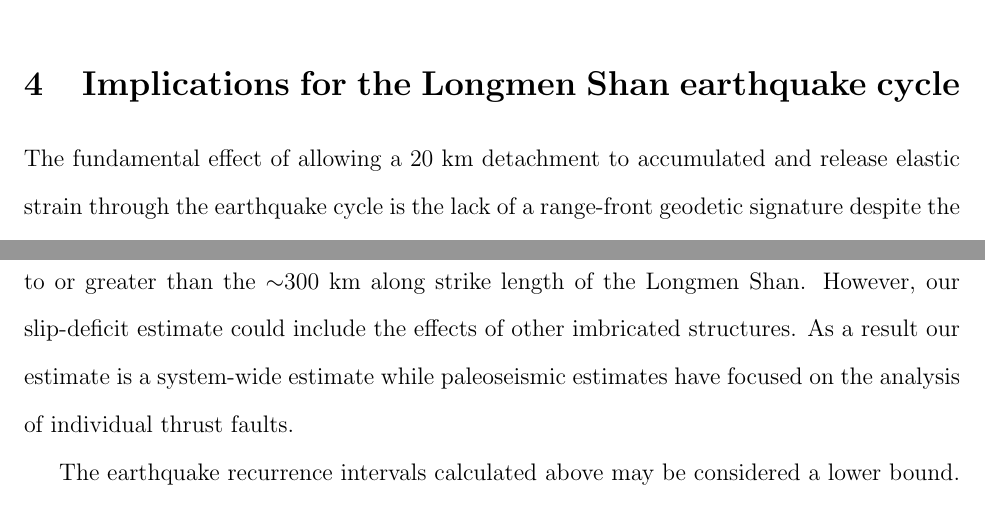
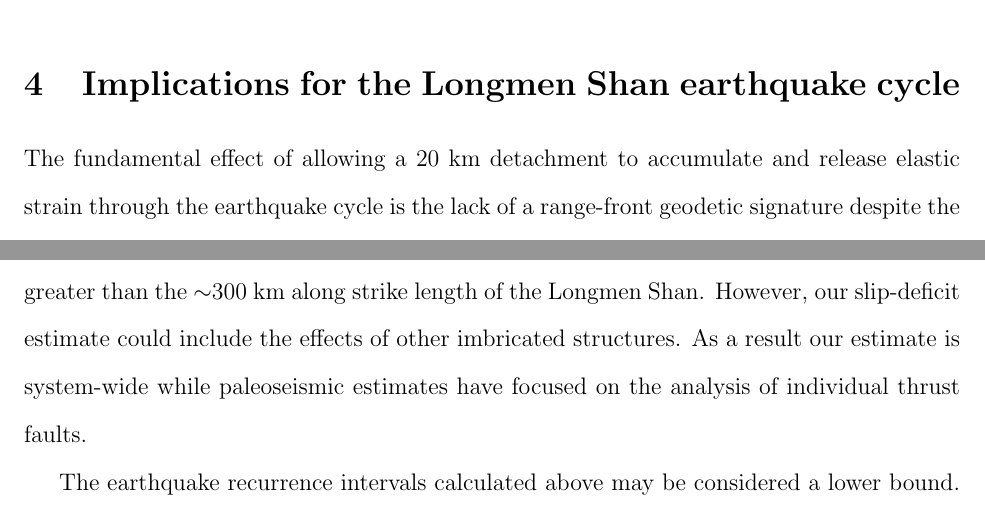
Before and after one commit to tbenthompson/lms_paper, a LaTeX document (paper.tex): two parts of pages 6 and 8 of 15, joined at a grey line, cut so that both start at the same text. Compiled offline with pdfLaTeX.

Commit message:
Quick local.

```diff
--- a/paper.tex
+++ b/paper.tex
@@ -64,7 +64,7 @@ To further quantify the sensitivity of slip-deficit rate estimates to variabilit
 \end{figure}
 
 \section{Implications for the Longmen Shan earthquake cycle}
-The fundamental effect of allowing a 20 km detachment to accumulated and release elastic strain through the earthquake cycle is the lack of a range-front geodetic signature despite the significant ($5-10$ mm/yr) slip-deficit rate (\ref{fig:big_stack}a). Locking on the deep detachment obscures the signal of deformation on the range-front faults. The interseismic deformation is much more broadly distributed across more than 300 kilometers. According to this model, interseismically, the eastern Tibetan Plateau moves cohesively with the Sichuan Basin, whereas coseismic slip is concentrated at the boundary between these two blocks.
+The fundamental effect of allowing a 20 km detachment to accumulate and release elastic strain through the earthquake cycle is the lack of a range-front geodetic signature despite the significant ($5-10$ mm/yr) slip-deficit rate (\ref{fig:big_stack}a). Locking on the deep detachment obscures the signal of deformation on the range-front faults. The interseismic deformation is much more broadly distributed across more than 300 kilometers. According to this model, interseismically, the eastern Tibetan Plateau moves cohesively with the Sichuan Basin, whereas coseismic slip is concentrated at the boundary between these two blocks.
 
 Prior analyses of interseismic deformation at the Longmen Shan including the effects of dipping fault system geometry and earthquake cycle effects have been limited \citep{Loveless2011, Qi2011, Hao2014}. Of these only the three-dimensional block model of \citet{Loveless2011} is kinematically consistent \citep{minster87,mccaffrey02,Meade2005}. Compared to their estimated slip rate of 3.2 mm/yr, our estimate is $2.5 \times$ as large.  Their calculations indicate a maximum 37\% likelihood of internal block strain west of the Longmen Shan region \citep{Loveless2011}. Attributing that block-internal strain to a deep detachment instead can explain the discrepancy between the two models. Our model of far-field deformation is also consistent with a similar detachment model of leveling and GPS-based uplift rates \citep{Hao2014}. The vertical velocities they measure increase from the Longmen Shan rangefront until peaking 50 km southeast of the Longriba fault zone at approximately 3.5 mm/yr of uplift. The Longriba fault zone has the wrong slip-sense (thrusting up to the south-east, \citep{Ren2013}) to accomodate such vertical deformation. No other identified structures are nearby.
 
@@ -74,7 +74,7 @@ While we have explained the observed the broad GPS interseismic velocity gradien
 
 We also quantify the effect of explicitly treating surface topography by comparing models with and without surface topography, the local minimum in velocity (Figure \ref{fig:big_stack}a) northwest of the Beichuan is identified as the main topographically-influenced feature. The effects may be more pronounced with a shallower fault dip (e.g. many subduction zones). Despite the mediocre effect (~15\%), geodetic analyses in steep regions should consider topographic effects to avoid systematic bias. The effect may be even more signficant for coseismic faulting where deformation is localized in regions of steep topography.
 
-The 6-9 mm/yr slip-deficit rates estimated here can be used to provide new constraints on earthquake recurrence intervals at the Longmen Shan (Figure \ref{fig:hazard}). Our shortening estimate suggests a recurrence interval for Wenchuan-like ruptures of approximately 600 years, with much shorter recurrence intervals for smaller events. This contrasts with the average recurrence of ~2000 years inferred from paleoseismic field investigations for the Beichuan fault \citep{Ran2010}. The 6-9 mm/yr slip-deficit rate estimated here would imply $M_{\textrm{w}} = $9.0 ruptures for that recurrence interval, which would seemingly require an along strike rupture equal to or greater than the ${\sim}300$ km along strike length of the Longmen Shan. However, our slip-deficit estimate could include the effects of other imbricated structures. As a result our estimate is a system-wide estimate while paleoseismic estimates have focused on the analysis of individual thrust faults.
+The 6-9 mm/yr slip-deficit rates estimated here can be used to provide new constraints on earthquake recurrence intervals at the Longmen Shan (Figure \ref{fig:hazard}). Our shortening estimate suggests a recurrence interval for Wenchuan-like ruptures of approximately 600 years, with much shorter recurrence intervals for smaller events. This contrasts with the average recurrence of ~2000 years inferred from paleoseismic field investigations for the Beichuan fault \citep{Ran2010}. The 6-9 mm/yr slip-deficit rate estimated here would imply $M_{\textrm{w}} = $9.0 ruptures for that recurrence interval, which would seemingly require an along strike rupture equal to or greater than the ${\sim}300$ km along strike length of the Longmen Shan. However, our slip-deficit estimate could include the effects of other imbricated structures. As a result our estimate is system-wide while paleoseismic estimates have focused on the analysis of individual thrust faults.
 
 The earthquake recurrence intervals calculated above may be considered a lower bound. First, coseismic, interseismic, and geologic slip estimates include a significant component of strike-slip motion \citep{Shen2009a, Qi2011, Densmore2007, Meade2007, Loveless2011}, while we consider an idealized case of fault normal motion only. Second, our two-dimensional model assumes plane strain conditions which will result in under-estimates of the shortening required to produce far-field velocities. This is because the plane strain simplification is equivalent to assuming the fault geometry extends infinitely far along strike. Third, the modeled thrust is the steeply dipping Beichuan fault. The foreland Range Front thrust or the shallow detachment beneath Chengdu dip more shallowly \citep{Hubbard2010}, producing a greater total moment deficit. Finally, the slip-deficit rate estimates may be low due to being estimated late in the earthquake cycle (i.e., in the decade prior to the Wenchuan earthquake) when viscoelastic effects may further contribute to a low near fault trace velocity gradient \citep{savage00}.
 
```
Also changed, not shown: paper.tex (2 more changed lines).
